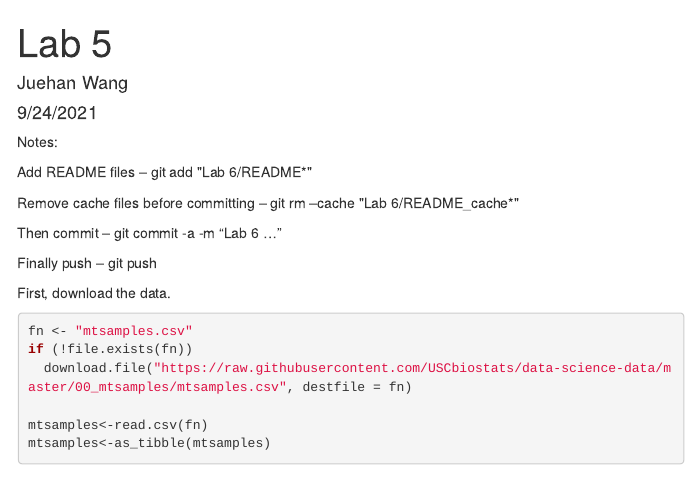
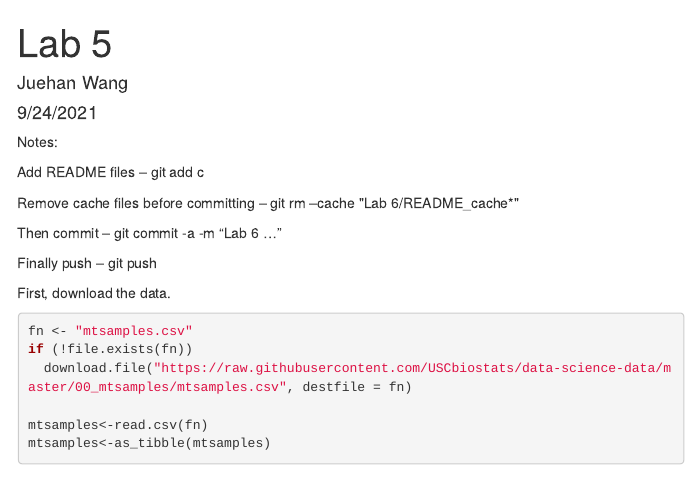
Before and after one commit to JuehanWang/PM566-fall2021-labs, an R Markdown document (Lab 6/README.Rmd): the page in a window 1100 px wide, from its top. The pictures show the output file Lab 6/README.html that the author committed with the source, opened offline; menus at the side of the page are left out.

Commit message:
Lab 6 https://github.com/USCbiostats/PM566/issues/43

```diff
--- a/Lab 6/README.Rmd
+++ b/Lab 6/README.Rmd
@@ -27,7 +27,7 @@ library(dplyr)
 
 Notes:
 
-  Add README files -- git add "Lab 6/README*"
+  Add README files -- git add c
 
   Remove cache files before committing -- git rm --cache "Lab 6/README_cache*"
 
```
Also changed, not shown: Lab 6/README.html, Lab 6/README.md.
